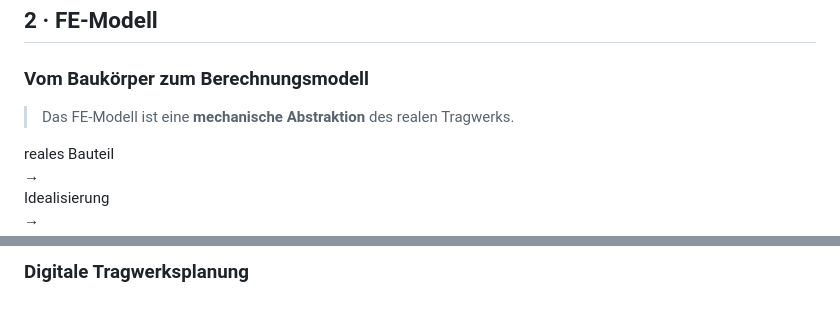
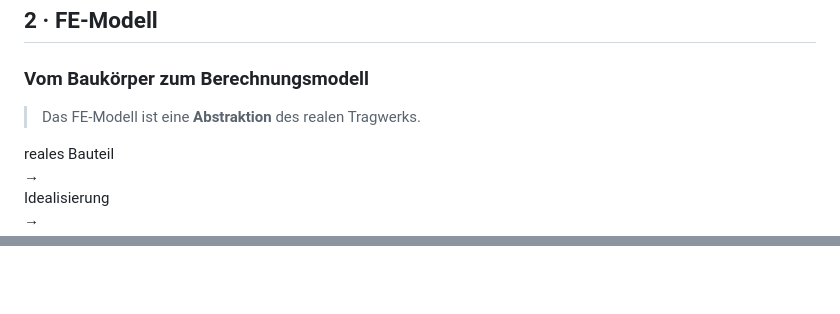
Before and after one commit to AIztok/DiTWP_slides, a Markdown page: 211_FE-BIM/slides.md, 2 parts joined by grey strips. Rendered like a GitHub page.

```diff
--- a/211_FE-BIM/slides.md
+++ b/211_FE-BIM/slides.md
@@ -172,7 +172,7 @@ Die Geometrie wird durch <strong>strukturierte Entitäten und Referenzen</strong
 ## 2 · FE-Modell
 ### Vom Baukörper zum Berechnungsmodell
 
-> Das FE-Modell ist eine **mechanische Abstraktion** des realen Tragwerks.
+> Das FE-Modell ist eine **Abstraktion** des realen Tragwerks.
 
 <div class="flow">
   <div class="box fragment">reales Bauteil</div>
@@ -812,3 +698,0 @@ Das Bauwerk ist dasselbe. Die digitale Repräsentation hängt von der Aufgabe ab
-<br>
-
-### Digitale Tragwerksplanung
```
Also changed, not shown: other parts of 211_FE-BIM/slides.md (+7 -120 lines).
